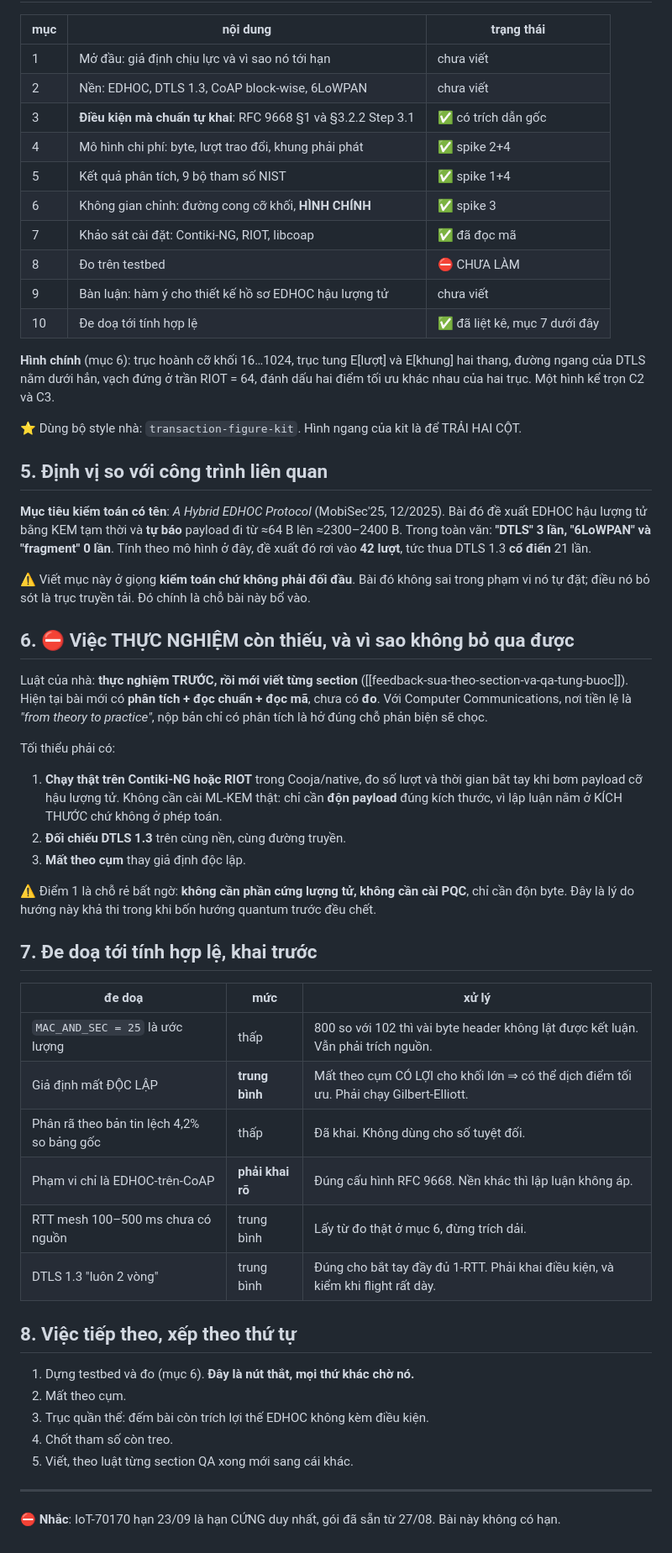
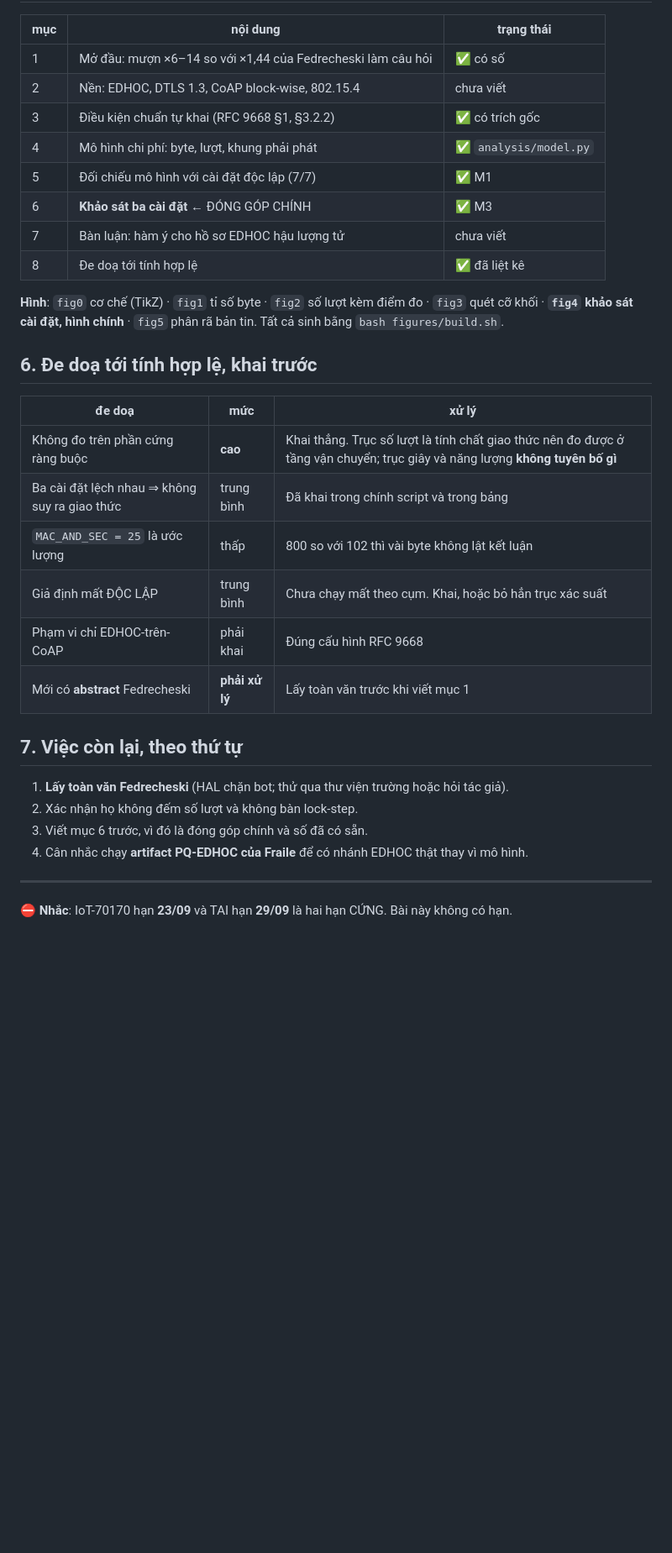
Before and after one commit to haodpsut/pq-handshake-constrained, a Markdown page: NOTES-vi.md, the part around one of its changes. Shown at 84% size. GitHub-like rendering; blank space fills up the shorter version.

```diff
--- a/NOTES-vi.md
+++ b/NOTES-vi.md
@@ -60,71 +81,37 @@ là cờ phải bật tay, và **RFC 9668 lẫn RFC 9528 nhắc RFC 9177 đúng
 
 | mục | nội dung | trạng thái |
 |---|---|---|
-| 1 | Mở đầu: giả định chịu lực và vì sao nó tới hạn | chưa viết |
-| 2 | Nền: EDHOC, DTLS 1.3, CoAP block-wise, 6LoWPAN | chưa viết |
-| 3 | **Điều kiện mà chuẩn tự khai**: RFC 9668 §1 và §3.2.2 Step 3.1 | ✅ có trích dẫn gốc |
-| 4 | Mô hình chi phí: byte, lượt trao đổi, khung phải phát | ✅ spike 2+4 |
-| 5 | Kết quả phân tích, 9 bộ tham số NIST | ✅ spike 1+4 |
-| 6 | Không gian chỉnh: đường cong cỡ khối, **HÌNH CHÍNH** | ✅ spike 3 |
-| 7 | Khảo sát cài đặt: Contiki-NG, RIOT, libcoap | ✅ đã đọc mã |
-| 8 | Đo trên testbed | ⛔ CHƯA LÀM |
-| 9 | Bàn luận: hàm ý cho thiết kế hồ sơ EDHOC hậu lượng tử | chưa viết |
-| 10 | Đe doạ tới tính hợp lệ | ✅ đã liệt kê, mục 7 dưới đây |
+| 1 | Mở đầu: mượn ×6–14 so với ×1,44 của Fedrecheski làm câu hỏi | ✅ có số |
+| 2 | Nền: EDHOC, DTLS 1.3, CoAP block-wise, 802.15.4 | chưa viết |
+| 3 | Điều kiện chuẩn tự khai (RFC 9668 §1, §3.2.2) | ✅ có trích gốc |
+| 4 | Mô hình chi phí: byte, lượt, khung phải phát | ✅ `analysis/model.py` |
+| 5 | Đối chiếu mô hình với cài đặt độc lập (7/7) | ✅ M1 |
+| 6 | **Khảo sát ba cài đặt** ← ĐÓNG GÓP CHÍNH | ✅ M3 |
+| 7 | Bàn luận: hàm ý cho hồ sơ EDHOC hậu lượng tử | chưa viết |
+| 8 | Đe doạ tới tính hợp lệ | ✅ đã liệt kê |
 
-**Hình chính** (mục 6): trục hoành cỡ khối 16…1024, trục tung E[lượt] và E[khung] hai thang,
-đường ngang của DTLS nằm dưới hẳn, vạch đứng ở trần RIOT = 64, đánh dấu hai điểm tối ưu khác
-nhau của hai trục. Một hình kể trọn C2 và C3.
+**Hình**: `fig0` cơ chế (TikZ) · `fig1` tỉ số byte · `fig2` số lượt kèm điểm đo ·
+`fig3` quét cỡ khối · **`fig4` khảo sát cài đặt, hình chính** · `fig5` phân rã bản tin.
+Tất cả sinh bằng `bash figures/build.sh`.
 
-⭐ Dùng bộ style nhà: `transaction-figure-kit`. Hình ngang của kit là để TRẢI HAI CỘT.
-
-## 5. Định vị so với công trình liên quan
-
-**Mục tiêu kiểm toán có tên**: *A Hybrid EDHOC Protocol* (MobiSec'25, 12/2025). Bài đó đề
-xuất EDHOC hậu lượng tử bằng KEM tạm thời và **tự báo** payload đi từ ≈64 B lên ≈2300–2400 B.
-Trong toàn văn: **"DTLS" 3 lần, "6LoWPAN" và "fragment" 0 lần**. Tính theo mô hình ở đây, đề
-xuất đó rơi vào **42 lượt**, tức thua DTLS 1.3 **cổ điển** 21 lần.
-
-⚠ Viết mục này ở giọng **kiểm toán chứ không phải đối đầu**. Bài đó không sai trong phạm vi
-nó tự đặt; điều nó bỏ sót là trục truyền tải. Đó chính là chỗ bài này bổ vào.
-
-## 6. ⛔ Việc THỰC NGHIỆM còn thiếu, và vì sao không bỏ qua được
-
-Luật của nhà: **thực nghiệm TRƯỚC, rồi mới viết từng section**
-([[feedback-sua-theo-section-va-qa-tung-buoc]]). Hiện tại bài mới có **phân tích + đọc chuẩn +
-đọc mã**, chưa có **đo**. Với Computer Communications, nơi tiền lệ là *"from theory to
-practice"*, nộp bản chỉ có phân tích là hở đúng chỗ phản biện sẽ chọc.
-
-Tối thiểu phải có:
-
-1. **Chạy thật trên Contiki-NG hoặc RIOT** trong Cooja/native, đo số lượt và thời gian bắt
-   tay khi bơm payload cỡ hậu lượng tử. Không cần cài ML-KEM thật: chỉ cần **độn payload**
-   đúng kích thước, vì lập luận nằm ở KÍCH THƯỚC chứ không ở phép toán.
-2. **Đối chiếu DTLS 1.3** trên cùng nền, cùng đường truyền.
-3. **Mất theo cụm** thay giả định độc lập.
-
-⚠ Điểm 1 là chỗ rẻ bất ngờ: **không cần phần cứng lượng tử, không cần cài PQC**, chỉ cần độn
-byte. Đây là lý do hướng này khả thi trong khi bốn hướng quantum trước đều chết.
-
-## 7. Đe doạ tới tính hợp lệ, khai trước
+## 6. Đe doạ tới tính hợp lệ, khai trước
 
 | đe doạ | mức | xử lý |
 |---|---|---|
-| `MAC_AND_SEC = 25` là ước lượng | thấp | 800 so với 102 thì vài byte header không lật được kết luận. Vẫn phải trích nguồn. |
-| Giả định mất ĐỘC LẬP | **trung bình** | Mất theo cụm CÓ LỢI cho khối lớn ⇒ có thể dịch điểm tối ưu. Phải chạy Gilbert-Elliott. |
-| Phân rã theo bản tin lệch 4,2% so bảng gốc | thấp | Đã khai. Không dùng cho số tuyệt đối. |
-| Phạm vi chỉ là EDHOC-trên-CoAP | **phải khai rõ** | Đúng cấu hình RFC 9668. Nền khác thì lập luận không áp. |
-| RTT mesh 100–500 ms chưa có nguồn | trung bình | Lấy từ đo thật ở mục 6, đừng trích dải. |
-| DTLS 1.3 "luôn 2 vòng" | trung bình | Đúng cho bắt tay đầy đủ 1-RTT. Phải khai điều kiện, và kiểm khi flight rất dày. |
+| Không đo trên phần cứng ràng buộc | **cao** | Khai thẳng. Trục số lượt là tính chất giao thức nên đo được ở tầng vận chuyển; trục giây và năng lượng **không tuyên bố gì** |
+| Ba cài đặt lệch nhau ⇒ không suy ra giao thức | trung bình | Đã khai trong chính script và trong bảng |
+| `MAC_AND_SEC = 25` là ước lượng | thấp | 800 so với 102 thì vài byte không lật kết luận |
+| Giả định mất ĐỘC LẬP | trung bình | Chưa chạy mất theo cụm. Khai, hoặc bỏ hẳn trục xác suất |
+| Phạm vi chỉ EDHOC-trên-CoAP | phải khai | Đúng cấu hình RFC 9668 |
+| Mới có **abstract** Fedrecheski | **phải xử lý** | Lấy toàn văn trước khi viết mục 1 |
 
-## 8. Việc tiếp theo, xếp theo thứ tự
+## 7. Việc còn lại, theo thứ tự
 
-1. Dựng testbed và đo (mục 6). **Đây là nút thắt, mọi thứ khác chờ nó.**
-2. Mất theo cụm.
-3. Trục quần thể: đếm bài còn trích lợi thế EDHOC không kèm điều kiện.
-4. Chốt tham số còn treo.
-5. Viết, theo luật từng section QA xong mới sang cái khác.
+1. **Lấy toàn văn Fedrecheski** (HAL chặn bot; thử qua thư viện trường hoặc hỏi tác giả).
+2. Xác nhận họ không đếm số lượt và không bàn lock-step.
+3. Viết mục 6 trước, vì đó là đóng góp chính và số đã có sẵn.
+4. Cân nhắc chạy **artifact PQ-EDHOC của Fraile** để có nhánh EDHOC thật thay vì mô hình.
 
 ---
 
-⛔ **Nhắc**: IoT-70170 hạn 23/09 là hạn CỨNG duy nhất, gói đã sẵn từ 27/08.
-Bài này không có hạn.
+⛔ **Nhắc**: IoT-70170 hạn **23/09** và TAI hạn **29/09** là hai hạn CỨNG. Bài này không có hạn.
```
Also changed, not shown: other parts of NOTES-vi.md (+61 -40 lines), README.md (+17 -0 lines).
